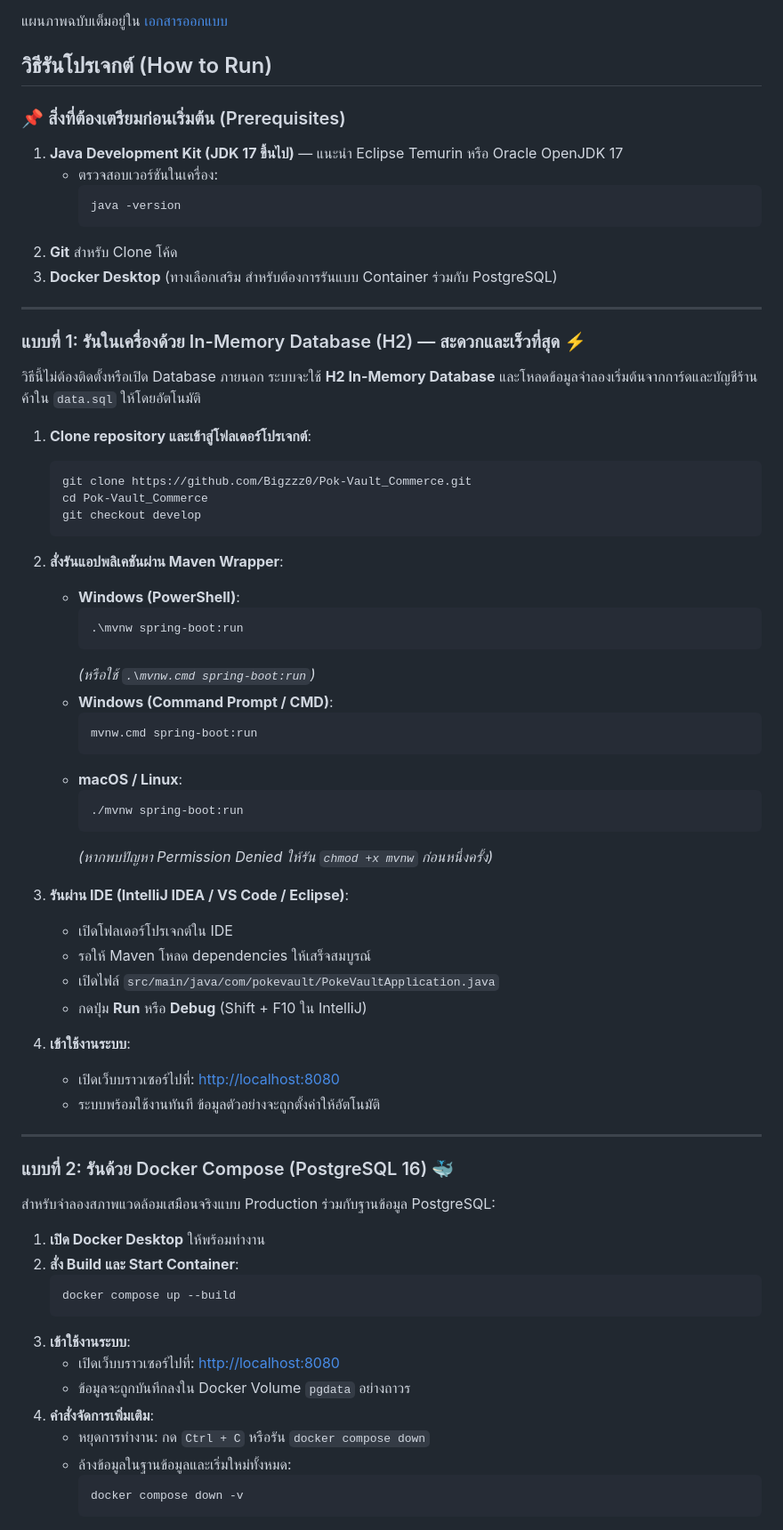
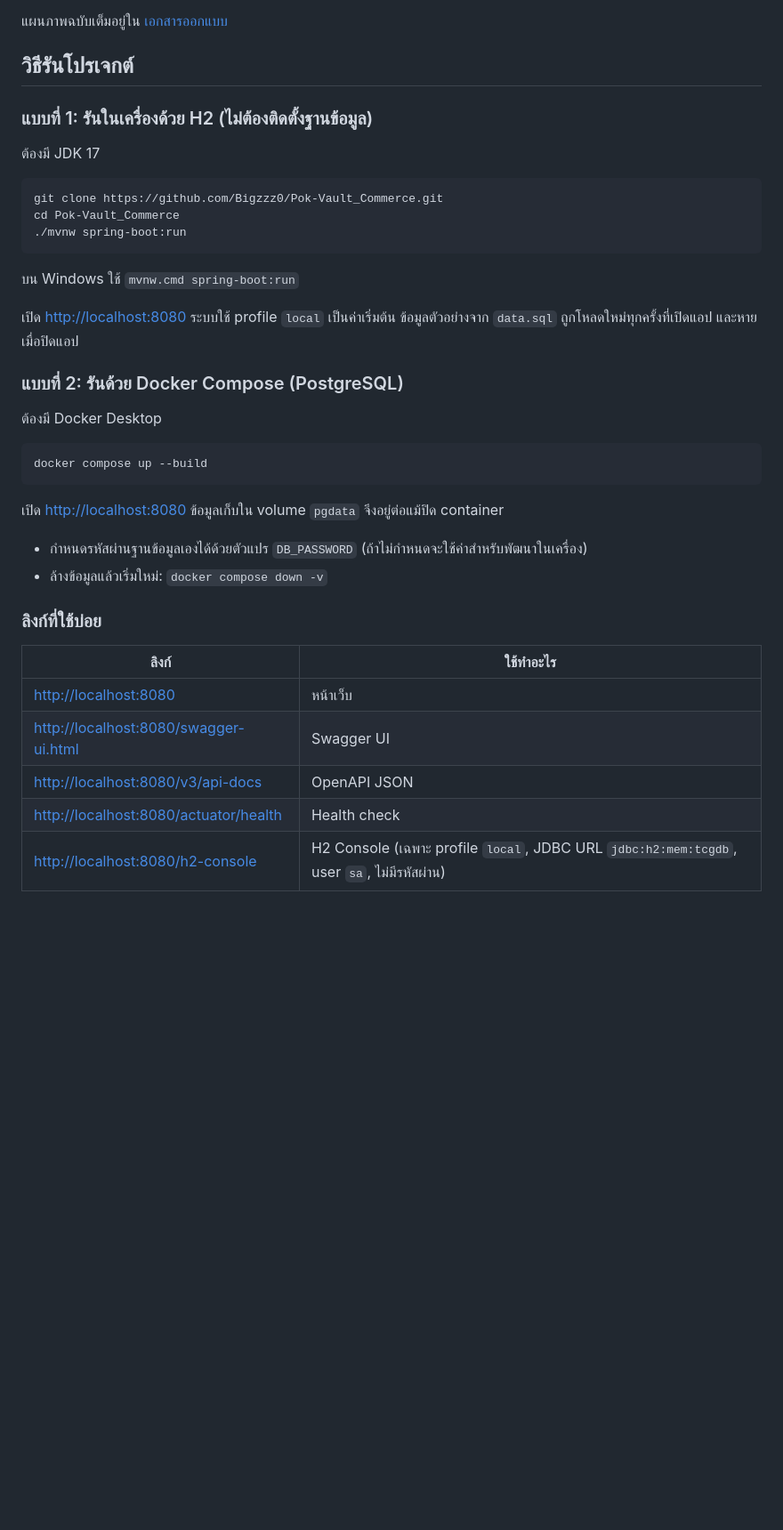
Before and after one commit to Bigzzz0/Pok-Vault_Commerce, a Markdown page: README.md, the part around one of its changes. Shown at 89% size. GitHub-like rendering; blank space fills up the shorter version.

Commit message:
docs: align README.md with soravit branch to resolve PR #15 conflict

````diff
--- a/README.md
+++ b/README.md
@@ -108,74 +108,42 @@ Controller  ──►  Service (interface + impl)  ──►  Repository (Spring
 
 แผนภาพฉบับเต็มอยู่ใน [เอกสารออกแบบ](#เอกสารออกแบบ)
 
-## วิธีรันโปรเจกต์ (How to Run)
+## วิธีรันโปรเจกต์
 
-### 📌 สิ่งที่ต้องเตรียมก่อนเริ่มต้น (Prerequisites)
-1. **Java Development Kit (JDK 17 ขึ้นไป)** — แนะนำ Eclipse Temurin หรือ Oracle OpenJDK 17
-   - ตรวจสอบเวอร์ชันในเครื่อง:
-     ```bash
-     java -version
-     ```
-2. **Git** สำหรับ Clone โค้ด
-3. **Docker Desktop** (ทางเลือกเสริม สำหรับต้องการรันแบบ Container ร่วมกับ PostgreSQL)
+### แบบที่ 1: รันในเครื่องด้วย H2 (ไม่ต้องติดตั้งฐานข้อมูล)
 
----
+ต้องมี JDK 17
 
-### แบบที่ 1: รันในเครื่องด้วย In-Memory Database (H2) — สะดวกและเร็วที่สุด ⚡
+```bash
+git clone https://github.com/Bigzzz0/Pok-Vault_Commerce.git
+cd Pok-Vault_Commerce
+./mvnw spring-boot:run
+```
 
-วิธีนี้ไม่ต้องติดตั้งหรือเปิด Database ภายนอก ระบบจะใช้ **H2 In-Memory Database** และโหลดข้อมูลจำลองเริ่มต้นจากการ์ดและบัญชีร้านค้าใน `data.sql` ให้โดยอัตโนมัติ
+บน Windows ใช้ `mvnw.cmd spring-boot:run`
 
-1. **Clone repository และเข้าสู่โฟลเดอร์โปรเจกต์**:
-   ```bash
-   git clone https://github.com/Bigzzz0/Pok-Vault_Commerce.git
-   cd Pok-Vault_Commerce
-   git checkout develop
-   ```
+เปิด <http://localhost:8080> ระบบใช้ profile `local` เป็นค่าเริ่มต้น ข้อมูลตัวอย่างจาก `data.sql` ถูกโหลดใหม่ทุกครั้งที่เปิดแอป และหายเมื่อปิดแอป
 
-2. **สั่งรันแอปพลิเคชันผ่าน Maven Wrapper**:
-   * **Windows (PowerShell)**:
-     ```powershell
-     .\mvnw spring-boot:run
-     ```
-     *(หรือใช้ `.\mvnw.cmd spring-boot:run`)*
-   * **Windows (Command Prompt / CMD)**:
-     ```cmd
-     mvnw.cmd spring-boot:run
-     ```
-   * **macOS / Linux**:
-     ```bash
-     ./mvnw spring-boot:run
-     ```
-     *(หากพบปัญหา Permission Denied ให้รัน `chmod +x mvnw` ก่อนหนึ่งครั้ง)*
+### แบบที่ 2: รันด้วย Docker Compose (PostgreSQL)
 
-3. **รันผ่าน IDE (IntelliJ IDEA / VS Code / Eclipse)**:
-   * เปิดโฟลเดอร์โปรเจกต์ใน IDE
-   * รอให้ Maven โหลด dependencies ให้เสร็จสมบูรณ์
-   * เปิดไฟล์ `src/main/java/com/pokevault/PokeVaultApplication.java`
-   * กดปุ่ม **Run** หรือ **Debug** (Shift + F10 ใน IntelliJ)
+ต้องมี Docker Desktop
 
-4. **เข้าใช้งานระบบ**:
-   * เปิดเว็บบราวเซอร์ไปที่: <http://localhost:8080>
-   * ระบบพร้อมใช้งานทันที ข้อมูลตัวอย่างจะถูกตั้งค่าให้อัตโนมัติ
+```bash
+docker compose up --build
+```
 
----
+เปิด <http://localhost:8080> ข้อมูลเก็บใน volume `pgdata` จึงอยู่ต่อแม้ปิด container
 
-### แบบที่ 2: รันด้วย Docker Compose (PostgreSQL 16) 🐳
+- กำหนดรหัสผ่านฐานข้อมูลเองได้ด้วยตัวแปร `DB_PASSWORD` (ถ้าไม่กำหนดจะใช้ค่าสำหรับพัฒนาในเครื่อง)
+- ล้างข้อมูลแล้วเริ่มใหม่: `docker compose down -v`
 
-สำหรับจำลองสภาพแวดล้อมเสมือนจริงแบบ Production ร่วมกับฐานข้อมูล PostgreSQL:
+### ลิงก์ที่ใช้บ่อย
 
-1. **เปิด Docker Desktop** ให้พร้อมทำงาน
-2. **สั่ง Build และ Start Container**:
-   ```bash
-   docker compose up --build
-   ```
-3. **เข้าใช้งานระบบ**:
-   * เปิดเว็บบราวเซอร์ไปที่: <http://localhost:8080>
-   * ข้อมูลจะถูกบันทึกลงใน Docker Volume `pgdata` อย่างถาวร
-4. **คำสั่งจัดการเพิ่มเติม**:
-   * หยุดการทำงาน: กด `Ctrl + C` หรือรัน `docker compose down`
-   * ล้างข้อมูลในฐานข้อมูลและเริ่มใหม่ทั้งหมด:
-     ```bash
-     docker compose down -v
-     ```
+| ลิงก์ | ใช้ทำอะไร |
+|---|---|
+| <http://localhost:8080> | หน้าเว็บ |
+| <http://localhost:8080/swagger-ui.html> | Swagger UI |
+| <http://localhost:8080/v3/api-docs> | OpenAPI JSON |
+| <http://localhost:8080/actuator/health> | Health check |
+| <http://localhost:8080/h2-console> | H2 Console (เฉพาะ profile `local`, JDBC URL `jdbc:h2:mem:tcgdb`, user `sa`, ไม่มีรหัสผ่าน) |
 
````
Also changed, not shown: other parts of README.md (+1 -54 lines).
